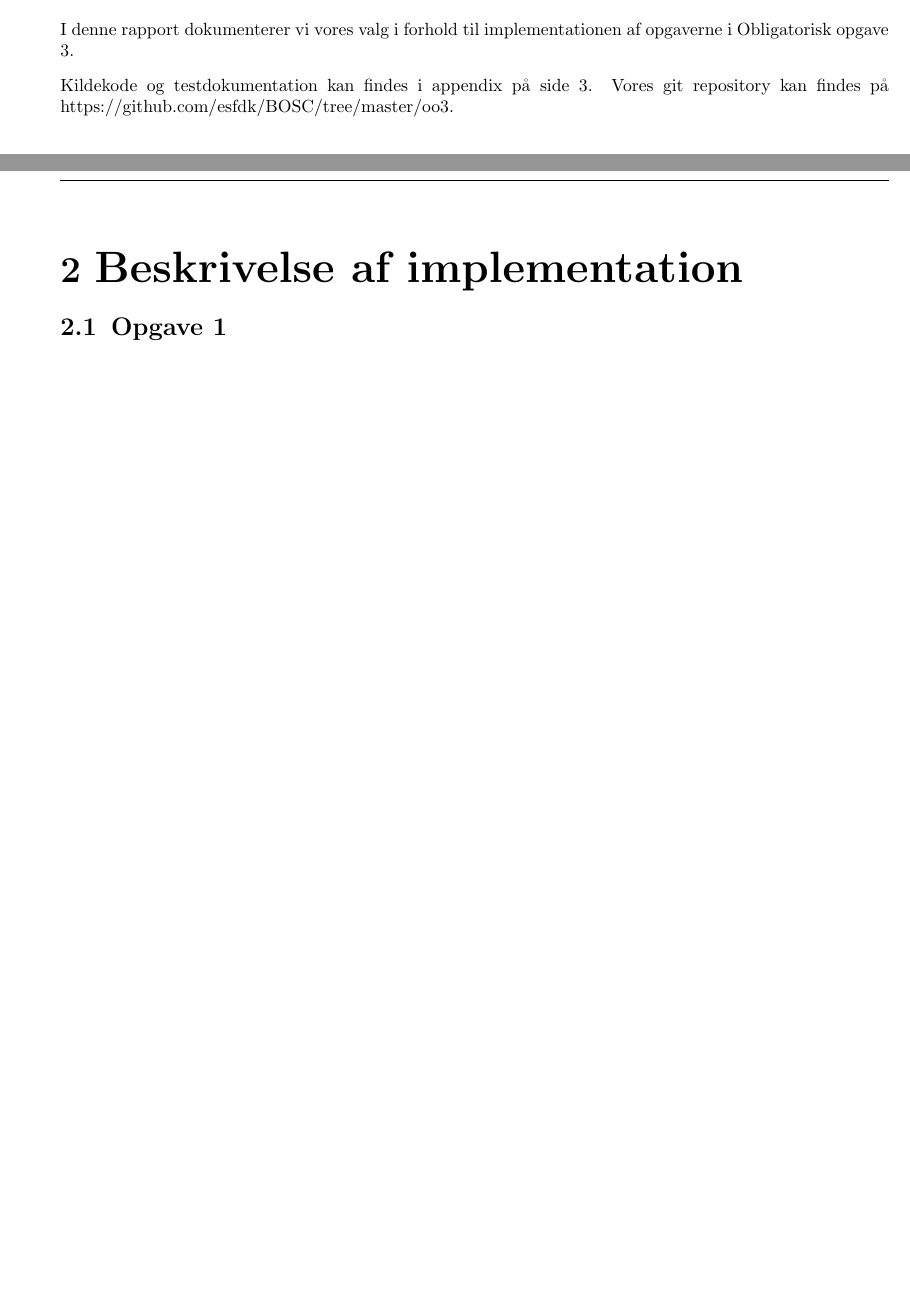
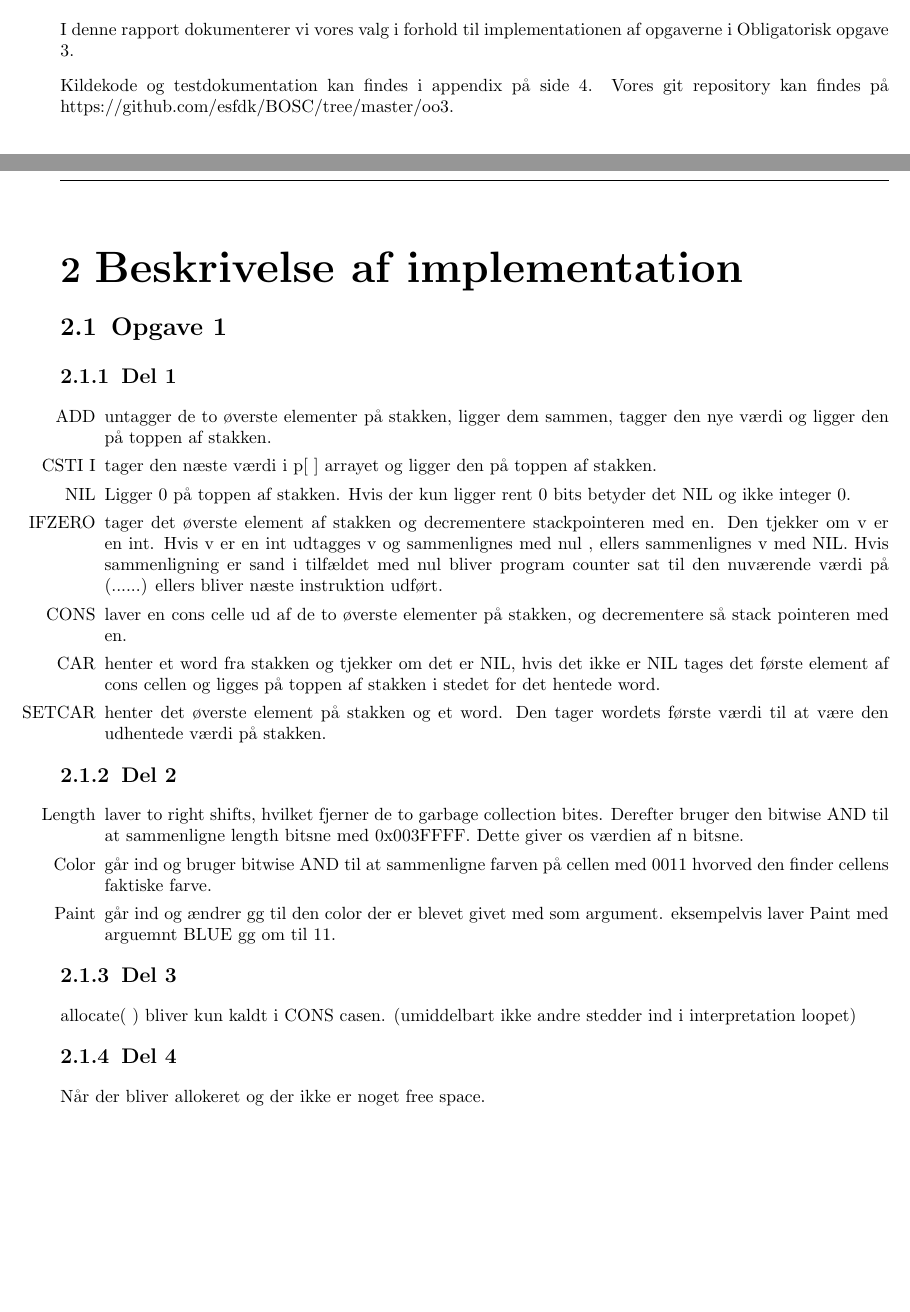
Before and after one commit to esfdk/BOSC, a LaTeX document (Reports/oo3report/MainReportFile.tex, which reads Reports/oo3report/Parts/MainPart.tex): two parts of pages 3 and 4 of 10 before the commit and two parts of pages 3 and 4 of 11 after it, joined at a grey line, cut so that both start at the same text, the shorter picture padded with empty space. Compiled offline with pdfLaTeX.

Commit message:
wrote report for most of exercise 1

```diff
--- a/Reports/oo3report/Parts/MainPart.tex
+++ b/Reports/oo3report/Parts/MainPart.tex
@@ -6,6 +6,34 @@ Kildekode og testdokumentation kan findes i appendix på side \pageref{Appendix}
 \chapter{Beskrivelse af implementation}
 \section{Opgave 1}
 \label{O1}
+
+\subsection{Del 1}
+\label{O1_1}
+\begin{my_itemize}
+\item[ADD] untagger de to øverste elementer på stakken, ligger dem sammen, tagger den nye værdi og ligger den på toppen af stakken.
+\item[CSTI I] tager den næste værdi i p[ ] arrayet og ligger den på toppen af stakken.
+\item[NIL] Ligger 0 på toppen af stakken. Hvis der kun ligger rent 0 bits betyder det NIL og ikke integer 0.
+\item[IFZERO] tager det øverste element af stakken og decrementere stackpointeren med en. Den tjekker om v er en int. Hvis v er en int udtagges v og sammenlignes med nul , ellers sammenlignes v med NIL. Hvis sammenligning er sand i tilfældet med nul bliver program counter sat til den nuværende værdi på (......) ellers bliver næste instruktion udført.
+\item[CONS] laver en cons celle ud af de to øverste elementer på stakken, og decrementere så stack pointeren med en.
+\item[CAR] henter et word fra stakken og tjekker om det er NIL, hvis det ikke er NIL tages det første element af cons cellen og ligges på toppen af stakken i stedet for det hentede word.
+\item[SETCAR] henter det øverste element på stakken og et word. Den tager wordets første værdi til at være den udhentede værdi på stakken.
+\end{my_itemize}
+
+\subsection{Del 2}
+\label{O1_2}
+\begin{my_itemize}
+\item[Length] laver to right shifts, hvilket fjerner de to garbage collection bites. Derefter bruger den bitwise AND til at sammenligne length bitsne med 0x003FFFF. Dette giver os værdien af n bitsne.
+\item[Color] går ind og bruger bitwise AND til at sammenligne farven på cellen med 0011 hvorved den finder cellens faktiske farve.
+\item[Paint] går ind og ændrer gg til den color der er blevet givet med som argument. eksempelvis laver Paint med arguemnt BLUE gg om til 11.
+\end{my_itemize}
+
+\subsection{Del 3}
+\label{O1_3}
+allocate( ) bliver kun kaldt i CONS casen.  (umiddelbart ikke andre stedder ind i interpretation loopet)
+
+\subsection{Del 4}
+\label{O1_4}
+Når der bliver allokeret og der ikke er noget free space.
 
 \section{Opgave 2}
 \label{O2}
```
Also changed, not shown: Reports/oo3report/Parts/Appendix.tex (+1 -1 lines), Reports/oo3report/Parts/Code.tex (+4 -4 lines), Reports/oo2report/MainReportFile.pdf, Reports/oo3report/MainReportFile.pdf (added).
